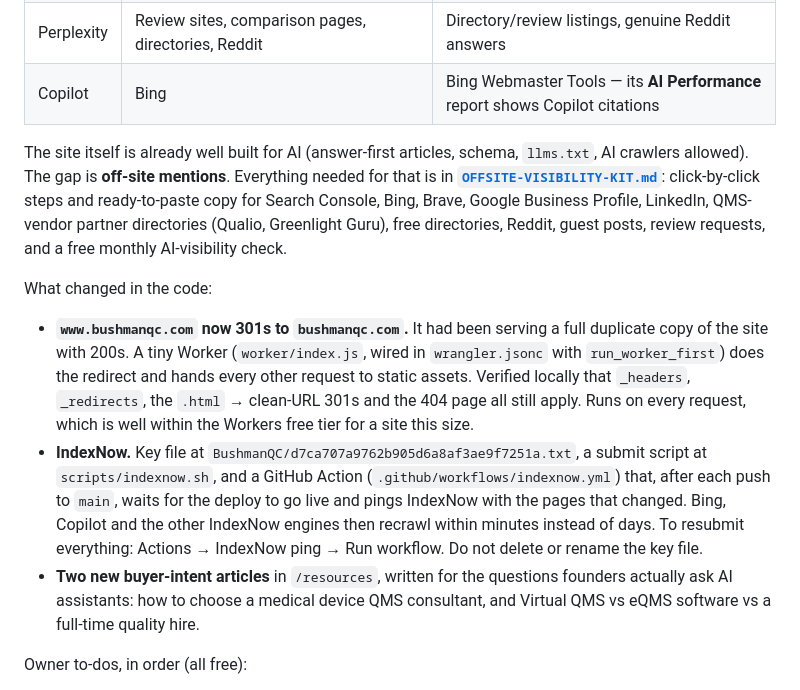
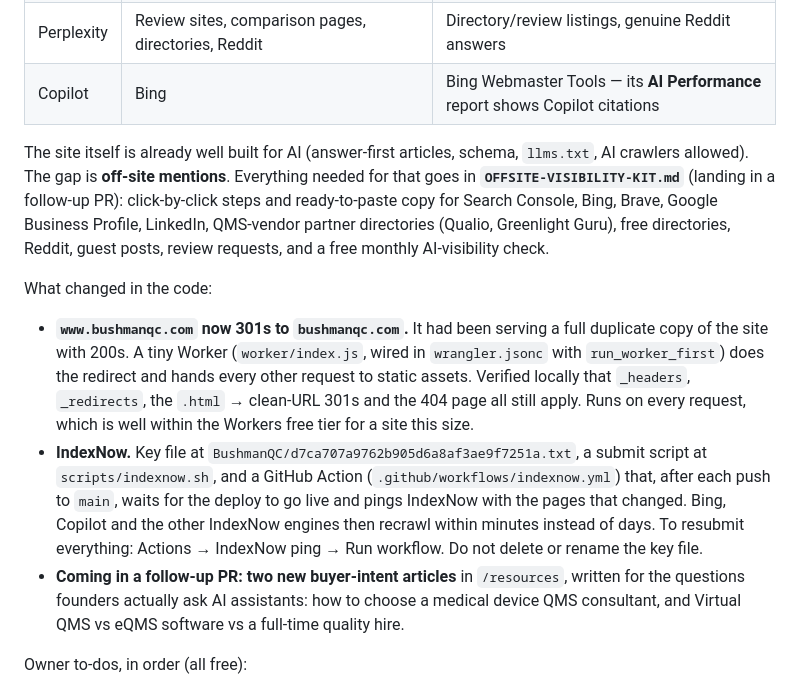
Before and after one commit to ulisespaiz/bushmanqc, a Markdown page: README-SEO.md, the part around the change. GitHub-like rendering.

Commit message:
README-SEO: mark articles and off-site kit as follow-up
Co-Authored-By: Claude Opus 5.5 <noreply@anthropic.com>
Claude-Session: https://claude.ai/code/session_01BPy3qWqRHR2AXPotviCjpg

```diff
--- a/README-SEO.md
+++ b/README-SEO.md
@@ -17,13 +17,13 @@ How the AI engines decide who to mention (so you know where effort pays):
 | Perplexity | Review sites, comparison pages, directories, Reddit | Directory/review listings, genuine Reddit answers |
 | Copilot | Bing | Bing Webmaster Tools — its **AI Performance** report shows Copilot citations |
 
-The site itself is already well built for AI (answer-first articles, schema, `llms.txt`, AI crawlers allowed). The gap is **off-site mentions**. Everything needed for that is in **[`OFFSITE-VISIBILITY-KIT.md`](OFFSITE-VISIBILITY-KIT.md)**: click-by-click steps and ready-to-paste copy for Search Console, Bing, Brave, Google Business Profile, LinkedIn, QMS-vendor partner directories (Qualio, Greenlight Guru), free directories, Reddit, guest posts, review requests, and a free monthly AI-visibility check.
+The site itself is already well built for AI (answer-first articles, schema, `llms.txt`, AI crawlers allowed). The gap is **off-site mentions**. Everything needed for that goes in **`OFFSITE-VISIBILITY-KIT.md`** (landing in a follow-up PR): click-by-click steps and ready-to-paste copy for Search Console, Bing, Brave, Google Business Profile, LinkedIn, QMS-vendor partner directories (Qualio, Greenlight Guru), free directories, Reddit, guest posts, review requests, and a free monthly AI-visibility check.
 
 What changed in the code:
 
 - **`www.bushmanqc.com` now 301s to `bushmanqc.com`.** It had been serving a full duplicate copy of the site with 200s. A tiny Worker (`worker/index.js`, wired in `wrangler.jsonc` with `run_worker_first`) does the redirect and hands every other request to static assets. Verified locally that `_headers`, `_redirects`, the `.html` → clean-URL 301s and the 404 page all still apply. Runs on every request, which is well within the Workers free tier for a site this size.
 - **IndexNow.** Key file at `BushmanQC/d7ca707a9762b905d6a8af3ae9f7251a.txt`, a submit script at `scripts/indexnow.sh`, and a GitHub Action (`.github/workflows/indexnow.yml`) that, after each push to `main`, waits for the deploy to go live and pings IndexNow with the pages that changed. Bing, Copilot and the other IndexNow engines then recrawl within minutes instead of days. To resubmit everything: Actions → IndexNow ping → Run workflow. Do not delete or rename the key file.
-- **Two new buyer-intent articles** in `/resources`, written for the questions founders actually ask AI assistants: how to choose a medical device QMS consultant, and Virtual QMS vs eQMS software vs a full-time quality hire.
+- **Coming in a follow-up PR: two new buyer-intent articles** in `/resources`, written for the questions founders actually ask AI assistants: how to choose a medical device QMS consultant, and Virtual QMS vs eQMS software vs a full-time quality hire.
 
 Owner to-dos, in order (all free):
 
```
